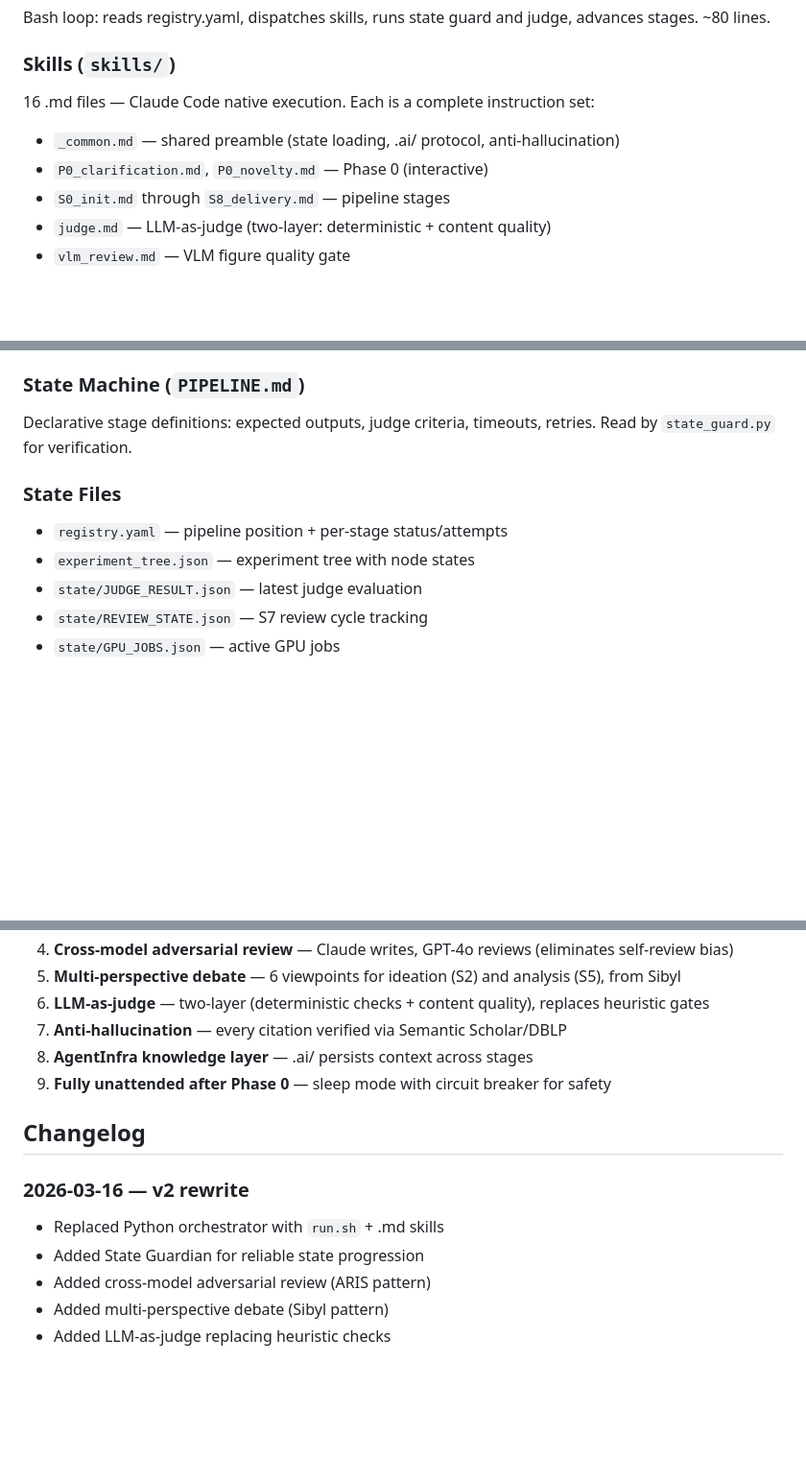
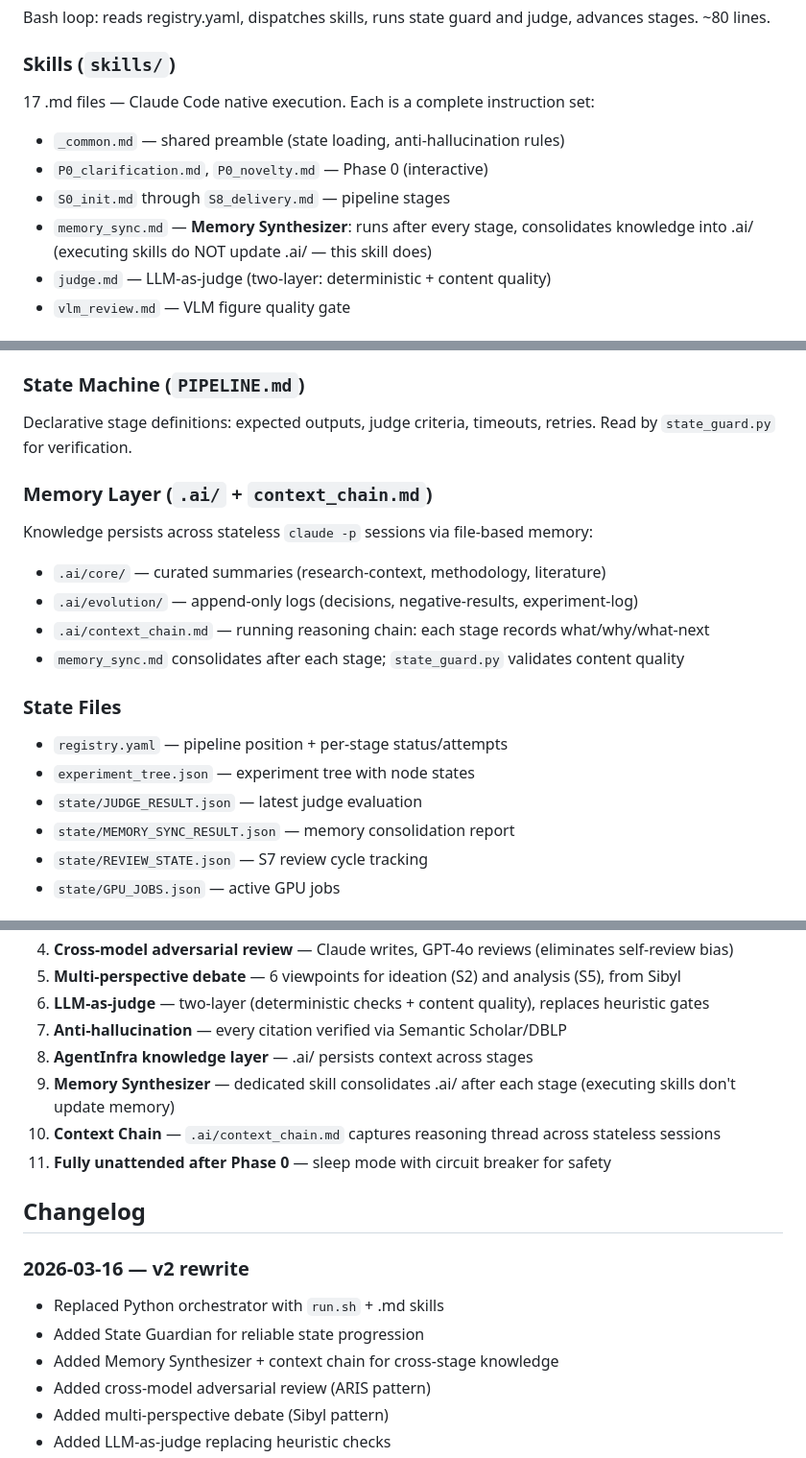
Before and after one commit to JayCheng113/InfiEpisteme, a Markdown page: .ai/core/architecture.md, 3 parts joined by grey strips. Shown at 96% size. Drawn GitHub-style; blank space fills up the shorter version.

```diff
--- a/.ai/core/architecture.md
+++ b/.ai/core/architecture.md
@@ -38,10 +38,11 @@ User → Phase 0 (Direction Alignment, ~30min)
 Bash loop: reads registry.yaml, dispatches skills, runs state guard and judge, advances stages. ~80 lines.
 
 ### Skills (`skills/`)
-16 .md files — Claude Code native execution. Each is a complete instruction set:
-- `_common.md` — shared preamble (state loading, .ai/ protocol, anti-hallucination)
+17 .md files — Claude Code native execution. Each is a complete instruction set:
+- `_common.md` — shared preamble (state loading, anti-hallucination rules)
 - `P0_clarification.md`, `P0_novelty.md` — Phase 0 (interactive)
 - `S0_init.md` through `S8_delivery.md` — pipeline stages
+- `memory_sync.md` — **Memory Synthesizer**: runs after every stage, consolidates knowledge into .ai/ (executing skills do NOT update .ai/ — this skill does)
 - `judge.md` — LLM-as-judge (two-layer: deterministic + content quality)
 - `vlm_review.md` — VLM figure quality gate
 
@@ -58,10 +59,18 @@ Minimal CLI tools called by skills via Bash:
 ### State Machine (`PIPELINE.md`)
 Declarative stage definitions: expected outputs, judge criteria, timeouts, retries. Read by `state_guard.py` for verification.
 
+### Memory Layer (`.ai/` + `context_chain.md`)
+Knowledge persists across stateless `claude -p` sessions via file-based memory:
+- `.ai/core/` — curated summaries (research-context, methodology, literature)
+- `.ai/evolution/` — append-only logs (decisions, negative-results, experiment-log)
+- `.ai/context_chain.md` — running reasoning chain: each stage records what/why/what-next
+- `memory_sync.md` consolidates after each stage; `state_guard.py` validates content quality
+
 ### State Files
 - `registry.yaml` — pipeline position + per-stage status/attempts
 - `experiment_tree.json` — experiment tree with node states
 - `state/JUDGE_RESULT.json` — latest judge evaluation
+- `state/MEMORY_SYNC_RESULT.json` — memory consolidation report
 - `state/REVIEW_STATE.json` — S7 review cycle tracking
 - `state/GPU_JOBS.json` — active GPU jobs
 
@@ -75,13 +84,16 @@ Declarative stage definitions: expected outputs, judge criteria, timeouts, retri
 6. **LLM-as-judge** — two-layer (deterministic checks + content quality), replaces heuristic gates
 7. **Anti-hallucination** — every citation verified via Semantic Scholar/DBLP
 8. **AgentInfra knowledge layer** — .ai/ persists context across stages
-9. **Fully unattended after Phase 0** — sleep mode with circuit breaker for safety
+9. **Memory Synthesizer** — dedicated skill consolidates .ai/ after each stage (executing skills don't update memory)
+10. **Context Chain** — `.ai/context_chain.md` captures reasoning thread across stateless sessions
+11. **Fully unattended after Phase 0** — sleep mode with circuit breaker for safety
 
 ## Changelog
 
 ### 2026-03-16 — v2 rewrite
 - Replaced Python orchestrator with `run.sh` + .md skills
 - Added State Guardian for reliable state progression
+- Added Memory Synthesizer + context chain for cross-stage knowledge
 - Added cross-model adversarial review (ARIS pattern)
 - Added multi-perspective debate (Sibyl pattern)
 - Added LLM-as-judge replacing heuristic checks
```
Also changed, not shown: README.md (+18 -4 lines).
